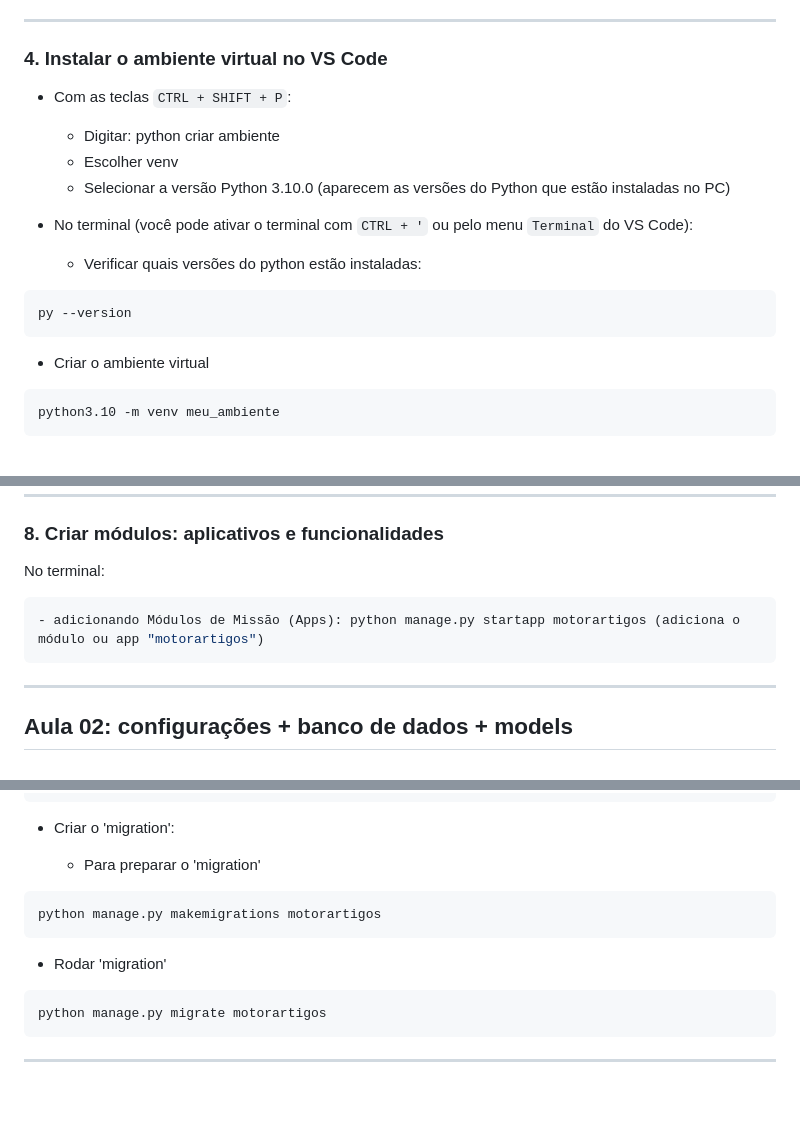
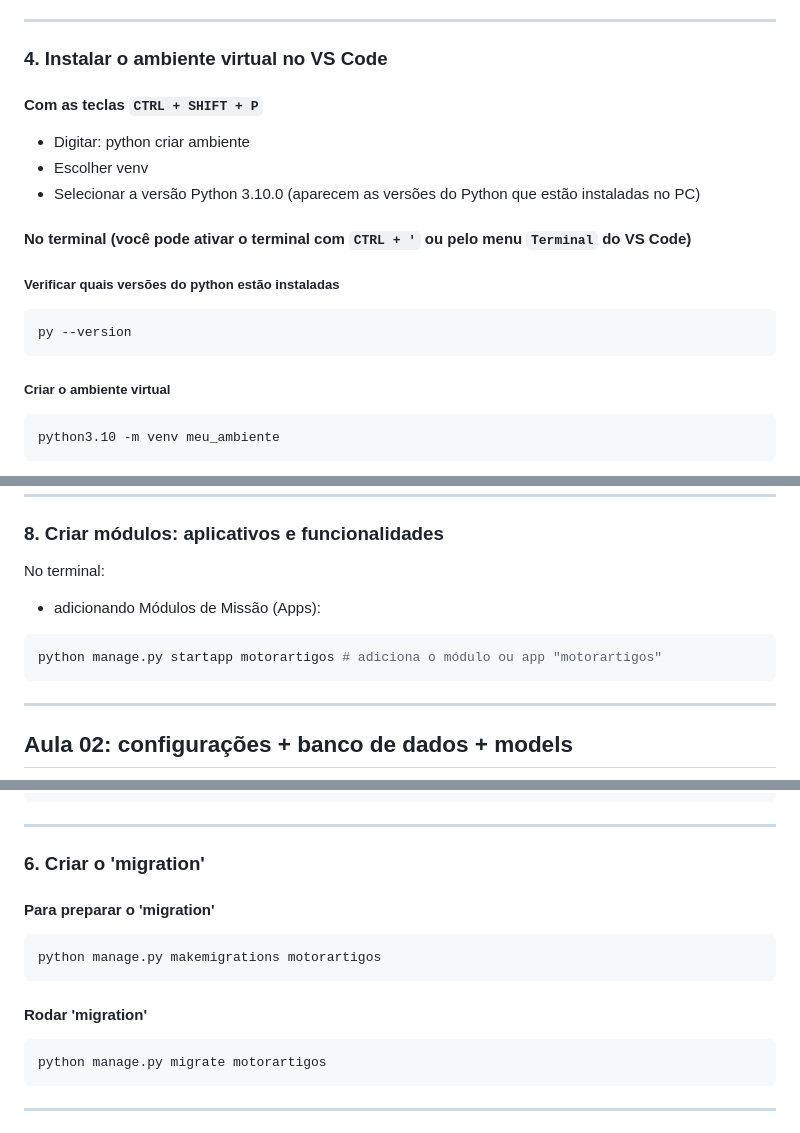
Before and after one commit to PadawanXXVI/django-senai-df, a Markdown page: mapa-mental.md, 3 parts joined by grey strips. Rendered like a GitHub page; blank space fills up the shorter version.

Commit message:
chore: corrije formatações markdown

````diff
--- a/mapa-mental.md
+++ b/mapa-mental.md
@@ -27,19 +27,21 @@ Obs.: não esquecer de marcar a opção: `Add to path`
 
 ### 4. Instalar o ambiente virtual no VS Code
 
-- Com as teclas `CTRL + SHIFT + P`:
-  - Digitar: python criar ambiente
-  - Escolher venv
-  - Selecionar a versão Python 3.10.0 (aparecem as versões do Python que estão instaladas no PC)
+#### Com as teclas `CTRL + SHIFT + P`
 
-- No terminal (você pode ativar o terminal com `CTRL + '` ou pelo menu `Terminal` do VS Code):
-  - Verificar quais versões do python estão instaladas:
+- Digitar: python criar ambiente
+- Escolher venv
+- Selecionar a versão Python 3.10.0 (aparecem as versões do Python que estão instaladas no PC)
+
+#### No terminal (você pode ativar o terminal com `CTRL + '` ou pelo menu `Terminal` do VS Code)
+
+##### Verificar quais versões do python estão instaladas
 
 ```bash
 py --version
 ```
 
-  - Criar o ambiente virtual
+##### Criar o ambiente virtual
 
 ```bash
 python3.10 -m venv meu_ambiente
@@ -118,8 +120,10 @@ No próprio terminal no VS Code, aparecerá que o servidor Django foi iniciado e
 
 No terminal:
 
+- adicionando Módulos de Missão (Apps):
+
 ```bash
-- adicionando Módulos de Missão (Apps): python manage.py startapp motorartigos (adiciona o módulo ou app "motorartigos")
+python manage.py startapp motorartigos # adiciona o módulo ou app "motorartigos"
 ```
 
 ---
@@ -263,15 +267,17 @@ INSTALLED_APPS = [
 ]
 ```
 
-- Criar o 'migration':
+---
 
-  - Para preparar o 'migration'
+### 6. Criar o 'migration'
+
+#### Para preparar o 'migration'
 
 ```python
 python manage.py makemigrations motorartigos
 ```
 
-  - Rodar 'migration'
+#### Rodar 'migration'
 
 ```python
 python manage.py migrate motorartigos
````
Also changed, not shown: other parts of mapa-mental.md (+1 -1 lines).
